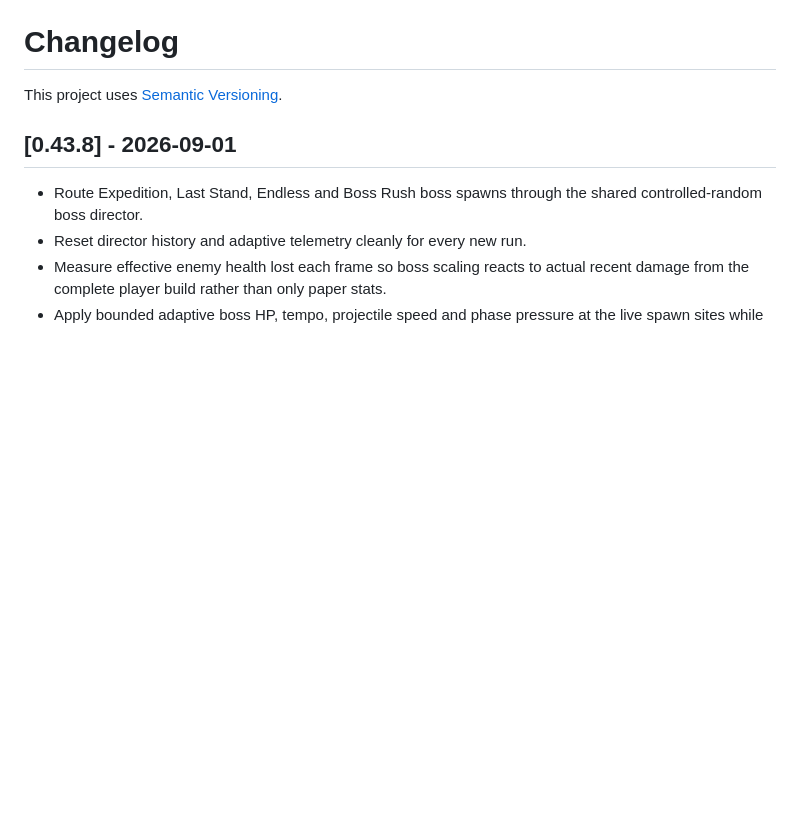
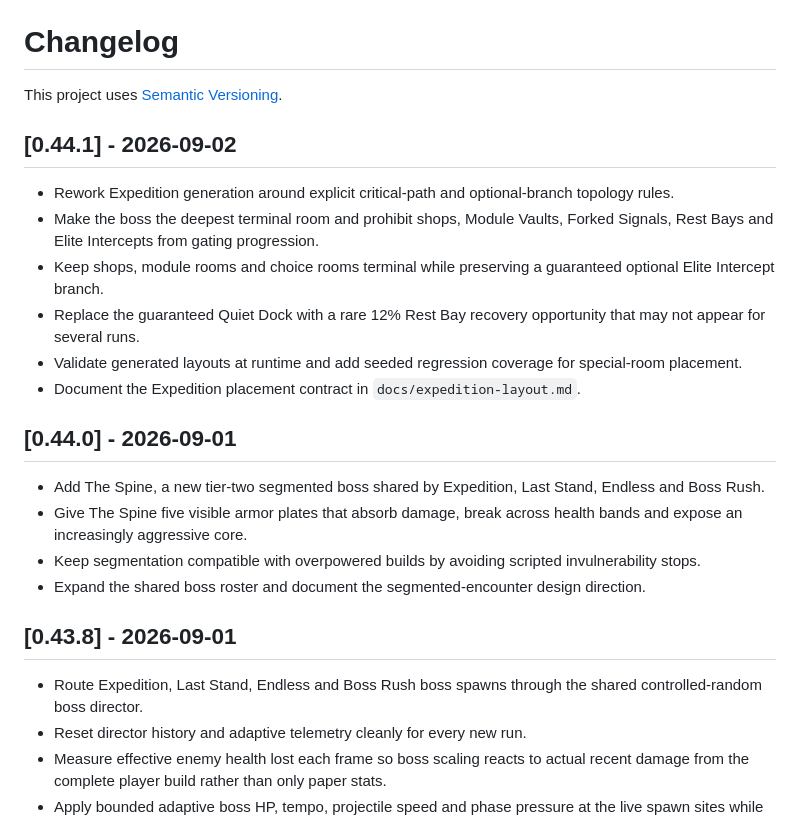
Before and after one commit to MadsenDev/tester-repo, a Markdown page: CHANGELOG.md, the part around the change. Rendered like a GitHub page; blank space fills up the shorter version.

Commit message:
Document Expedition topology release

```diff
--- a/CHANGELOG.md
+++ b/CHANGELOG.md
@@ -1,6 +1,22 @@
 # Changelog
 
 This project uses [Semantic Versioning](https://semver.org/).
+
+## [0.44.1] - 2026-09-02
+
+- Rework Expedition generation around explicit critical-path and optional-branch topology rules.
+- Make the boss the deepest terminal room and prohibit shops, Module Vaults, Forked Signals, Rest Bays and Elite Intercepts from gating progression.
+- Keep shops, module rooms and choice rooms terminal while preserving a guaranteed optional Elite Intercept branch.
+- Replace the guaranteed Quiet Dock with a rare 12% Rest Bay recovery opportunity that may not appear for several runs.
+- Validate generated layouts at runtime and add seeded regression coverage for special-room placement.
+- Document the Expedition placement contract in `docs/expedition-layout.md`.
+
+## [0.44.0] - 2026-09-01
+
+- Add The Spine, a new tier-two segmented boss shared by Expedition, Last Stand, Endless and Boss Rush.
+- Give The Spine five visible armor plates that absorb damage, break across health bands and expose an increasingly aggressive core.
+- Keep segmentation compatible with overpowered builds by avoiding scripted invulnerability stops.
+- Expand the shared boss roster and document the segmented-encounter design direction.
 
 ## [0.43.8] - 2026-09-01
 
```
